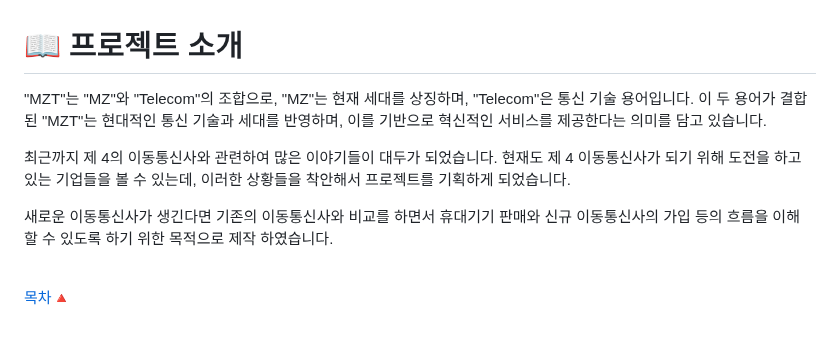
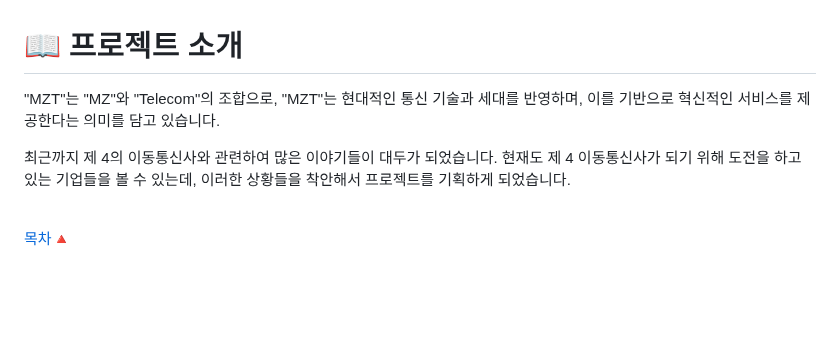
Before and after one commit to kiya-moon/MZTelecom, a Markdown page: README.md, the part around the change. GitHub-like rendering; blank space fills up the shorter version.

```diff
--- a/README.md
+++ b/README.md
@@ -27,12 +27,9 @@
 
 # 📖 프로젝트 소개
 
-"MZT"는 "MZ"와 "Telecom"의 조합으로,
-"MZ"는 현재 세대를 상징하며, "Telecom"은 통신 기술 용어입니다. 이 두 용어가 결합된 "MZT"는 현대적인 통신 기술과 세대를 반영하며, 이를 기반으로 혁신적인 서비스를 제공한다는 의미를 담고 있습니다.
+"MZT"는 "MZ"와 "Telecom"의 조합으로, "MZT"는 현대적인 통신 기술과 세대를 반영하며, 이를 기반으로 혁신적인 서비스를 제공한다는 의미를 담고 있습니다.
 
 최근까지 제 4의 이동통신사와 관련하여 많은 이야기들이 대두가 되었습니다. 현재도 제 4 이동통신사가 되기 위해 도전을 하고 있는 기업들을 볼 수 있는데, 이러한 상황들을 착안해서 프로젝트를 기획하게 되었습니다.
-
-새로운 이동통신사가 생긴다면 기존의 이동통신사와 비교를 하면서 휴대기기 판매와 신규 이동통신사의 가입 등의 흐름을 이해 할 수 있도록 하기 위한 목적으로 제작 하였습니다.<br>
 
 <br>
 
```
